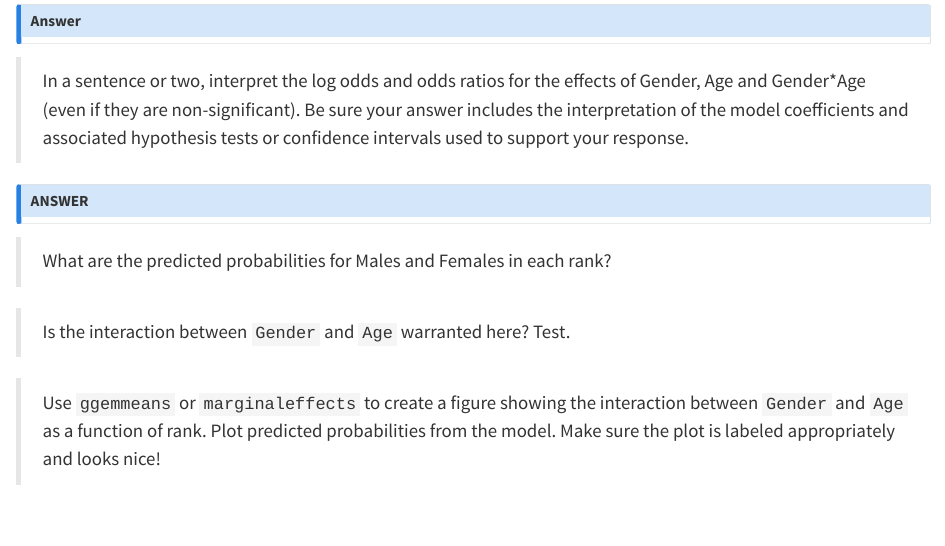
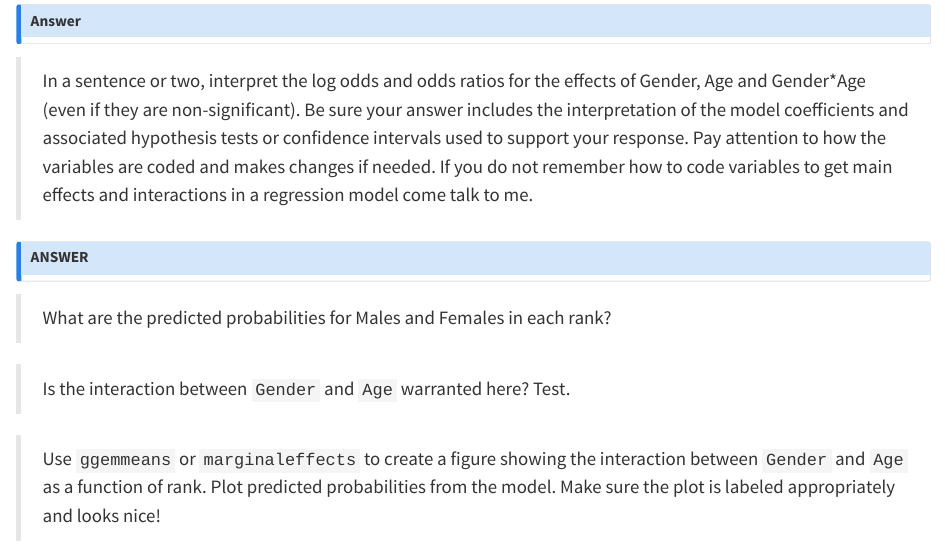
Before and after one commit to jgeller112/PSY504-S24-Lab4-Ord-Reg, a Quarto document (Lab4-Ord_Reg.qmd): the page in a window 1100 px wide, from 1840 px down. Rendered offline with R 4.5, knitr and Pandoc in place of Quarto, with nearby package versions; some code elsewhere in the file could not run offline.

Commit message:
update lab

````diff
--- a/Lab4-Ord_Reg.qmd
+++ b/Lab4-Ord_Reg.qmd
@@ -111,14 +111,13 @@ gbbo <- read.csv("https://raw.githubusercontent.com/jgeller112/psy504-advanced-s
 
 ```{r}
 
-
 ```
 
 ::: callout-note
 ## Answer
 :::
 
-> In a sentence or two, interpret the log odds and odds ratios for the effects of Gender, Age and Gender\*Age (even if they are non-significant). Be sure your answer includes the interpretation of the model coefficients and associated hypothesis tests or confidence intervals used to support your response.
+> In a sentence or two, interpret the log odds and odds ratios for the effects of Gender, Age and Gender\*Age (even if they are non-significant). Be sure your answer includes the interpretation of the model coefficients and associated hypothesis tests or confidence intervals used to support your response. Pay attention to how the variables are coded and makes changes if needed. If you do not remember how to code variables to get main effects and interactions in a regression model come talk to me.
 
 ::: callout-note
 ## ANSWER
````
Also changed, not shown: Lab4-Ord_Reg.qmd (2 more changed lines).
